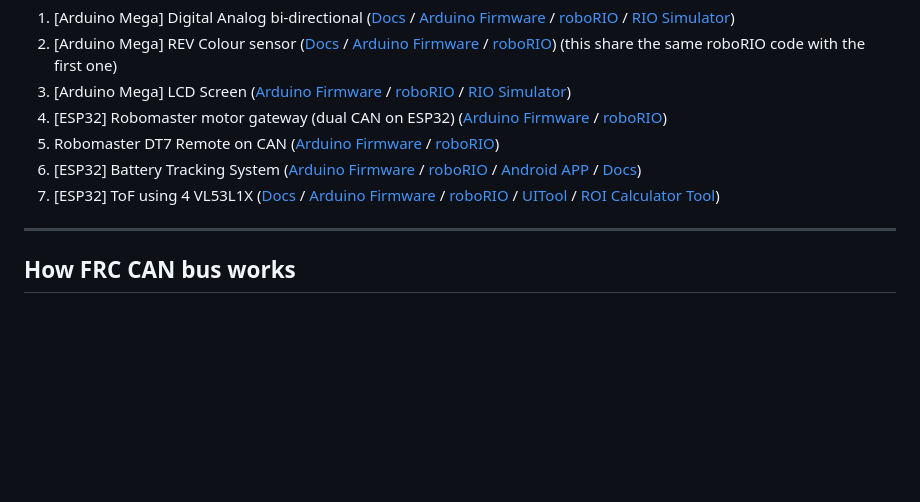
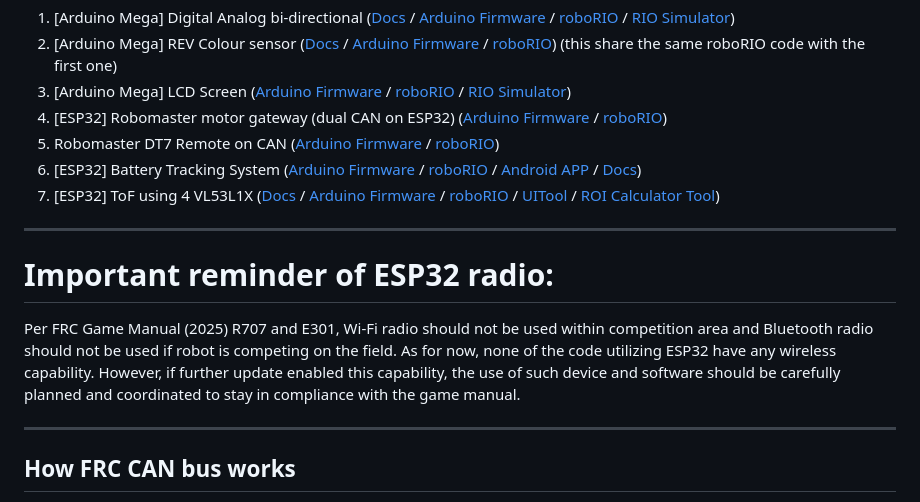
Before and after one commit to sikaxn/FRC-Custom-CAN-Sensor, a Markdown page: readme.md, the part around the change. GitHub-like rendering; blank space fills up the shorter version.

```diff
--- a/readme.md
+++ b/readme.md
@@ -34,6 +34,12 @@ This project use **AI generated content**.
 6. [ESP32] Battery Tracking System ([Arduino Firmware](Arduino/Battery_Tracking/batteryReaderAutoPD/) / [roboRIO](roboRIO/batteryReader/) / [Android APP](https://github.com/sikaxn/FRC-RFID-Battery-Reader) / [Docs](Arduino/Battery_Tracking/readme.md))
 7. [ESP32] ToF using 4 VL53L1X ([Docs](Arduino/ToF/readme.md) / [Arduino Firmware](Arduino/ToF/laserCANx4/) / [roboRIO](roboRIO/ToF/) / [UITool](scripts/ToFReaderROI.py) / [ROI Calculator Tool](scripts/TofRIOCalc.py))
 
+
+---
+
+# Important reminder of ESP32 radio:
+
+Per FRC Game Manual (2025) R707 and E301, Wi-Fi radio should not be used within competition area and Bluetooth radio should not be used if robot is competing on the field. As for now, none of the code utilizing ESP32 have any wireless capability. However, if further update enabled this capability, the use of such device and software should be carefully planned and coordinated to stay in compliance with the game manual.
 
 ---
 ## How FRC CAN bus works
```
